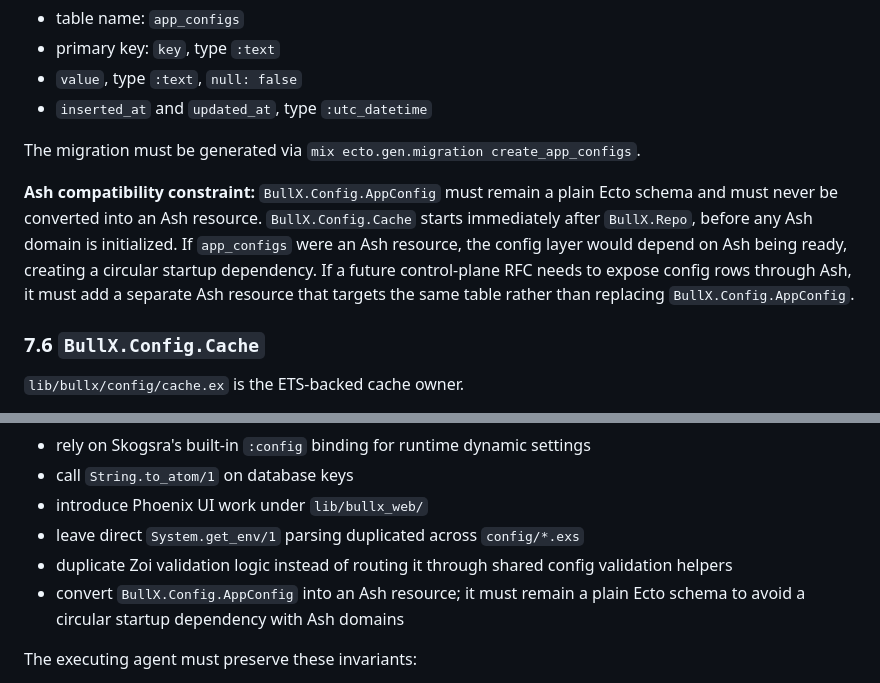
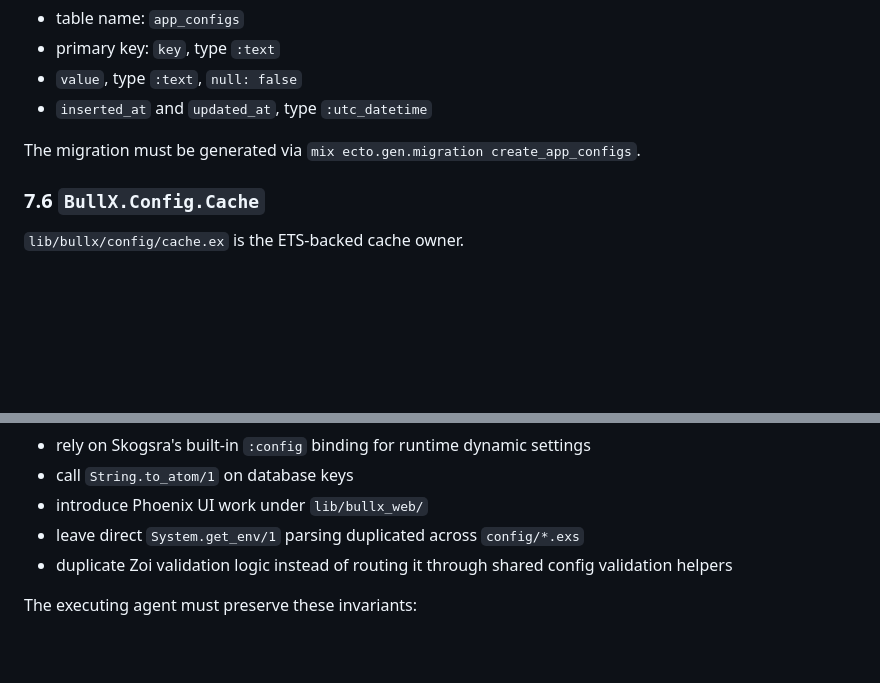
Before and after one commit to AgentBull/bullx, a Markdown page: rfcs/plans/0001_Config.md, 2 parts joined by grey strips. Rendered like a GitHub page; blank space fills up the shorter version.

```diff
--- a/rfcs/plans/0001_Config.md
+++ b/rfcs/plans/0001_Config.md
@@ -479,8 +479,6 @@ The migration creates:
 
 The migration must be generated via `mix ecto.gen.migration create_app_configs`.
 
-**Ash compatibility constraint:** `BullX.Config.AppConfig` must remain a plain Ecto schema and must never be converted into an Ash resource. `BullX.Config.Cache` starts immediately after `BullX.Repo`, before any Ash domain is initialized. If `app_configs` were an Ash resource, the config layer would depend on Ash being ready, creating a circular startup dependency. If a future control-plane RFC needs to expose config rows through Ash, it must add a separate Ash resource that targets the same table rather than replacing `BullX.Config.AppConfig`.
-
 ### 7.6 `BullX.Config.Cache`
 
 `lib/bullx/config/cache.ex` is the ETS-backed cache owner.
@@ -894,7 +892,6 @@ The executing agent must not:
 - introduce Phoenix UI work under `lib/bullx_web/`
 - leave direct `System.get_env/1` parsing duplicated across `config/*.exs`
 - duplicate Zoi validation logic instead of routing it through shared config validation helpers
-- convert `BullX.Config.AppConfig` into an Ash resource; it must remain a plain Ecto schema to avoid a circular startup dependency with Ash domains
 
 The executing agent must preserve these invariants:
 
```
Also changed, not shown: rfcs/plans/0000_Architecture.md (+4 -4 lines).
